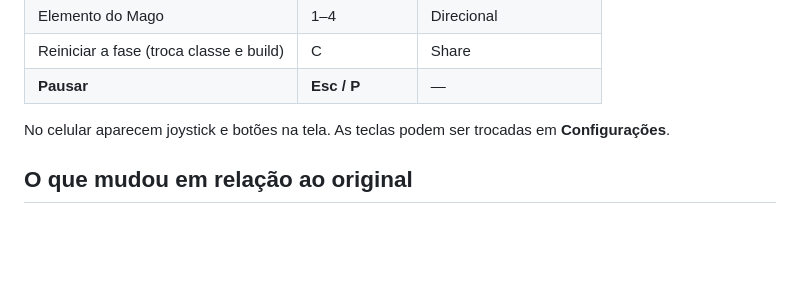
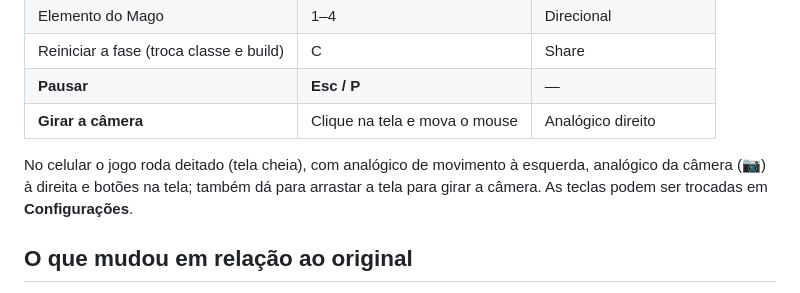
Before and after one commit to beuworf/Arena-de-honra-, a Markdown page: README.md, the part around the change. Rendered like a GitHub page; blank space fills up the shorter version.

```diff
--- a/README.md
+++ b/README.md
@@ -32,8 +32,9 @@ python3 -m http.server 8000
 | Elemento do Mago | 1–4 | Direcional |
 | Reiniciar a fase (troca classe e build) | C | Share |
 | **Pausar** | **Esc / P** | — |
+| **Girar a câmera** | Clique na tela e mova o mouse | Analógico direito |
 
-No celular aparecem joystick e botões na tela. As teclas podem ser trocadas
+No celular o jogo roda deitado (tela cheia), com analógico de movimento à esquerda, analógico da câmera (📷) à direita e botões na tela; também dá para arrastar a tela para girar a câmera. As teclas podem ser trocadas
 em **Configurações**.
 
 ## O que mudou em relação ao original
```
Also changed, not shown: docs/armas.png (added), 1 other file.
